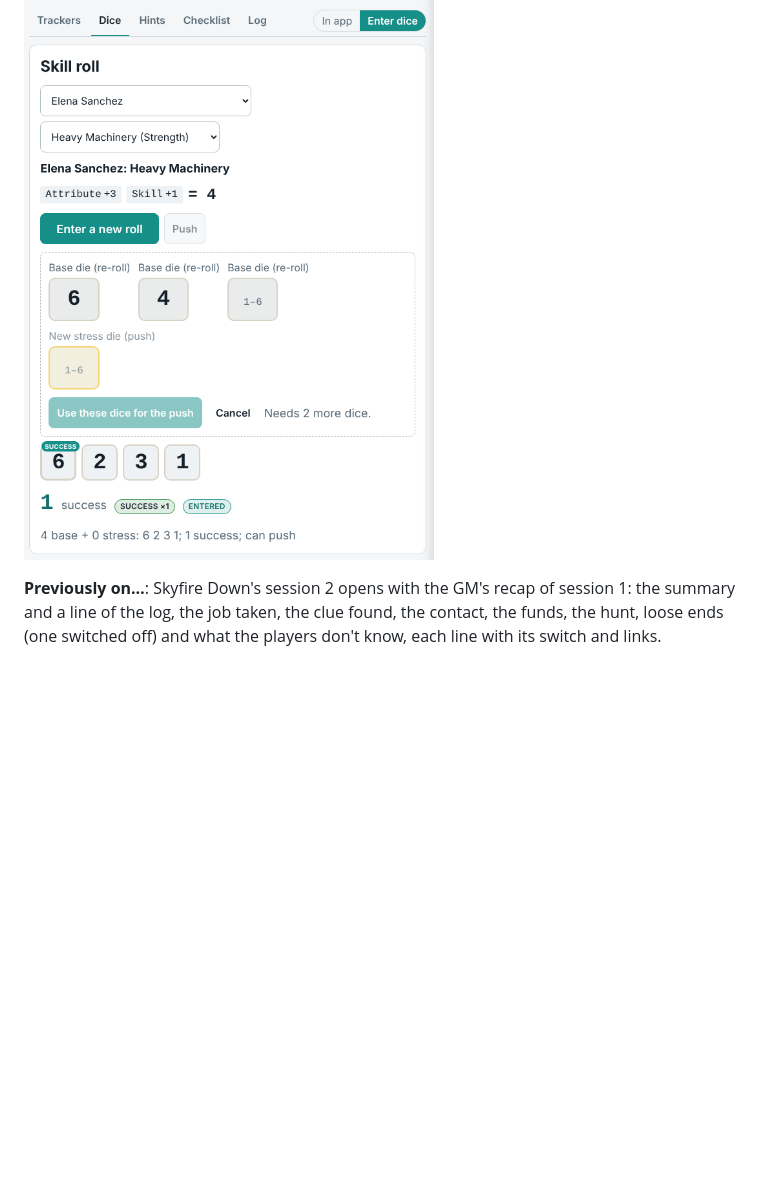
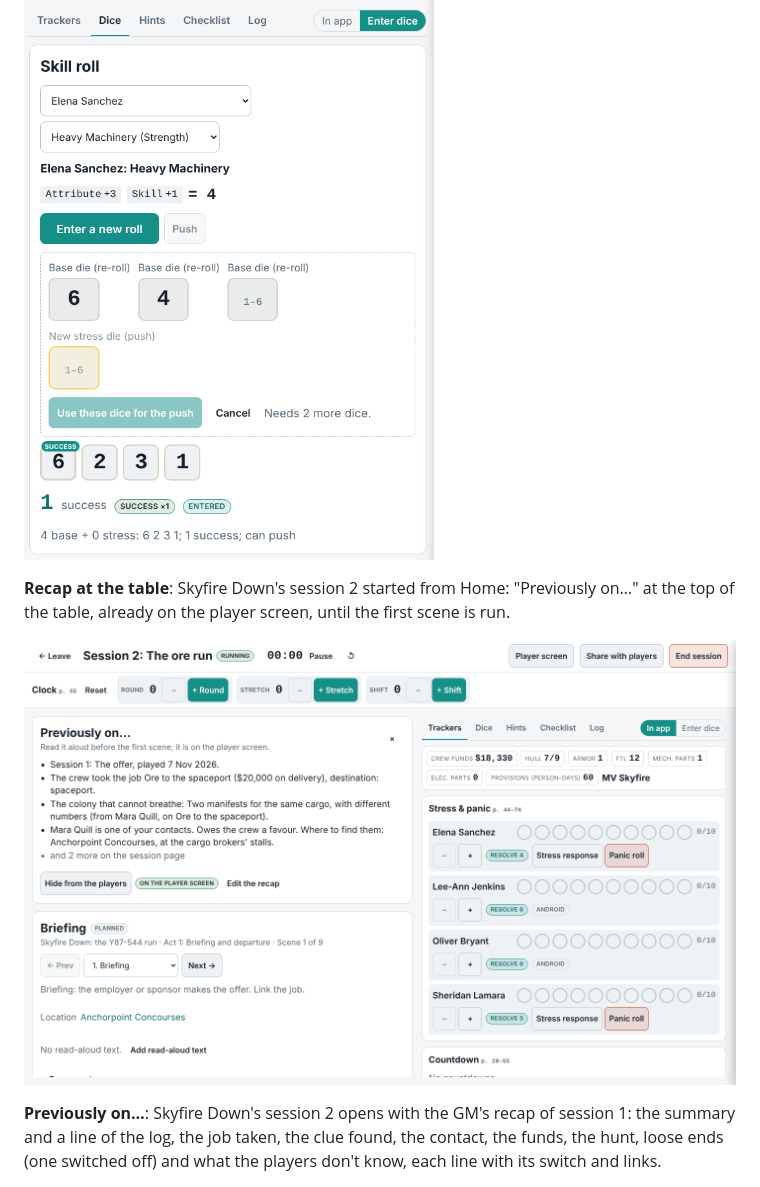
Before and after one commit to sputhuffup-debug/dungeon-helper, a Markdown page: docs/features/app.md, the part around one of its changes. GitHub-like rendering; pictures changed too: docs/screenshots/table-recap.png (added); blank space fills up the shorter version.

```diff
--- a/docs/features/app.md
+++ b/docs/features/app.md
@@ -64,6 +68,10 @@ The shots use the demo campaigns (load them from the campaign list); most show t
 
 ![Entering physical dice for a skill roll and its push](../screenshots/enter-dice.png)
 
+**Recap at the table**: Skyfire Down's session 2 started from Home: "Previously on…" at the top of the table, already on the player screen, until the first scene is run.
+
+![The "Previously on…" card at the top of table mode](../screenshots/table-recap.png)
+
 **Previously on…**: Skyfire Down's session 2 opens with the GM's recap of session 1: the summary and a line of the log, the job taken, the clue found, the contact, the funds, the hunt, loose ends (one switched off) and what the players don't know, each line with its switch and links.
 
 ![The "Previously on…" card on a planned session](../screenshots/previously-on.png)
```
Also changed, not shown: other parts of docs/features/app.md (+4 -0 lines), docs/features/alien.md (+10 -0 lines), docs/screenshots/close-the-job.png (added), docs/screenshots/run-this-job.png (added), 1 other file.
